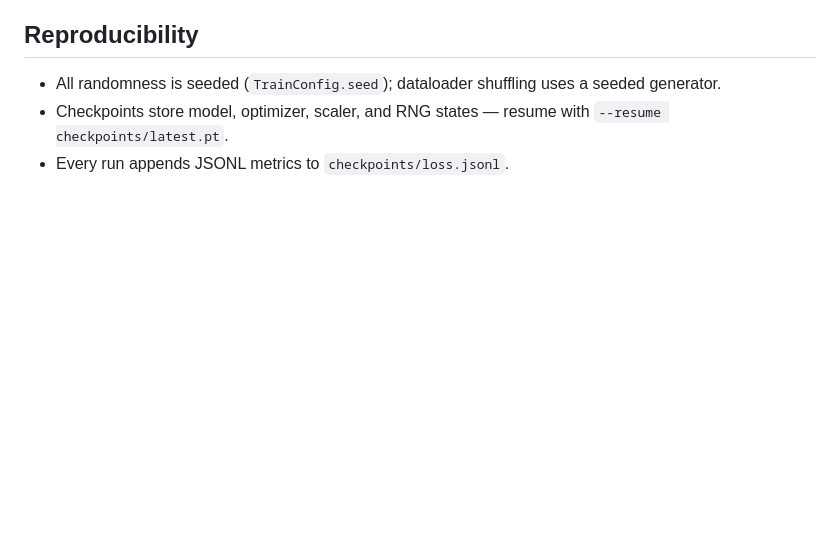
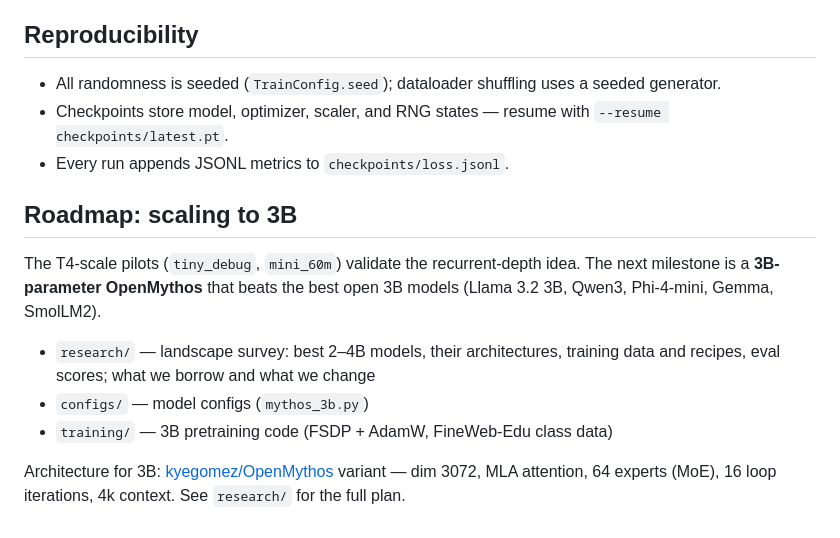
Before and after one commit to jayantt1dubeyy/onion-ai, a Markdown page: README.md, the part around the change. Rendered like a GitHub page; blank space fills up the shorter version.

Commit message:
Add 3B roadmap: research, configs, training plan

```diff
--- a/README.md
+++ b/README.md
@@ -70,3 +70,13 @@ Run `python -m openmythos.benchmark --preset mini_60m --mode params` for the exa
 - All randomness is seeded (`TrainConfig.seed`); dataloader shuffling uses a seeded generator.
 - Checkpoints store model, optimizer, scaler, and RNG states — resume with `--resume checkpoints/latest.pt`.
 - Every run appends JSONL metrics to `checkpoints/loss.jsonl`.
+
+## Roadmap: scaling to 3B
+
+The T4-scale pilots (`tiny_debug`, `mini_60m`) validate the recurrent-depth idea. The next milestone is a **3B-parameter OpenMythos** that beats the best open 3B models (Llama 3.2 3B, Qwen3, Phi-4-mini, Gemma, SmolLM2).
+
+- `research/` — landscape survey: best 2–4B models, their architectures, training data and recipes, eval scores; what we borrow and what we change
+- `configs/` — model configs (`mythos_3b.py`)
+- `training/` — 3B pretraining code (FSDP + AdamW, FineWeb-Edu class data)
+
+Architecture for 3B: [kyegomez/OpenMythos](https://github.com/kyegomez/OpenMythos) variant — dim 3072, MLA attention, 64 experts (MoE), 16 loop iterations, 4k context. See `research/` for the full plan.
```
